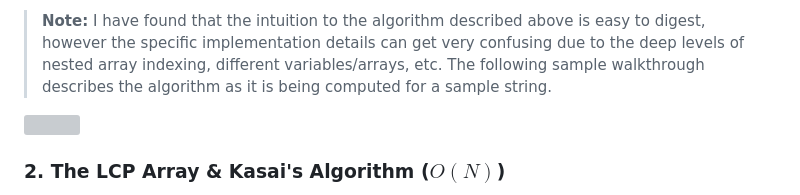
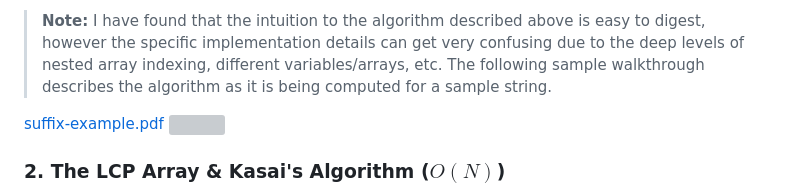
Before and after one commit to mdurc/competitive-programming, a Markdown page: algo-notes/suffix-array.md, the part around the change. GitHub-like rendering; grey boxes are pictures that could not be loaded.

```diff
--- a/algo-notes/suffix-array.md
+++ b/algo-notes/suffix-array.md
@@ -81,6 +81,7 @@
 
 > **Note:** I have found that the intuition to the algorithm described above is easy to digest, however the specific implementation details can get very confusing due to the deep levels of nested array indexing, different variables/arrays, etc. The following sample walkthrough describes the algorithm as it is being computed for a sample string.
 
+[suffix-example.pdf](attachments/suffix-example.pdf)
 ![](attachments/suffix-example.pdf)
 
 ### 2. The LCP Array & Kasai's Algorithm ($O(N)$)
```
Also changed, not shown: algo-notes/master-theorem-big-o.md (+1 -0 lines), algo-notes/prefix-function-kmp.md (+3 -0 lines).
